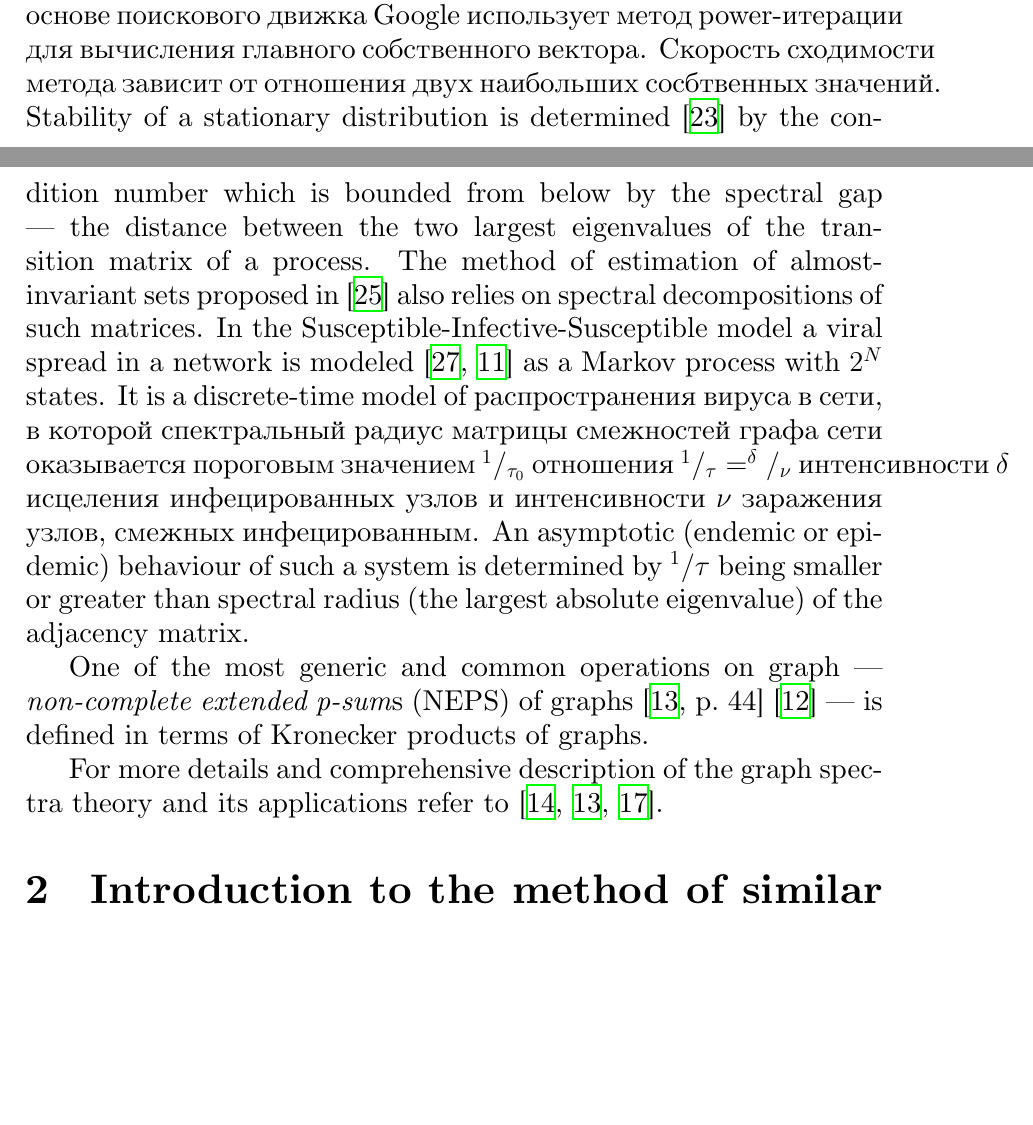
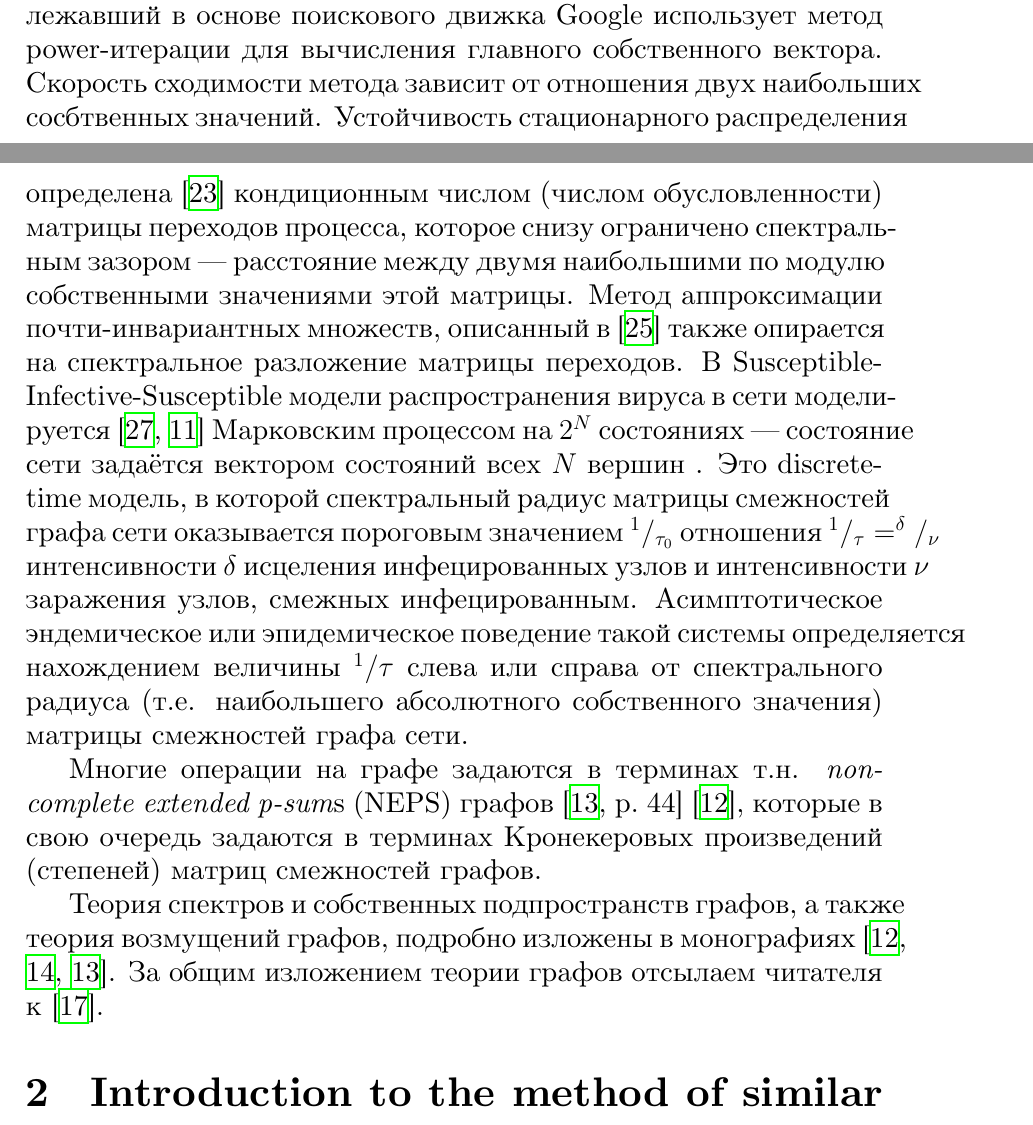
Before and after one commit to SomeoneSerge/bachelors-thesis, a LaTeX thesis (thesis.tex): two parts of pages 8 and 9 of 35, joined at a grey line, cut so that both start at the same text, the shorter picture padded with empty space. Compiled offline with XeLaTeX; a LaTeX package or settings file that is missing is left out.

Commit message:
translated "elements of graph th"

```diff
--- a/thesis.tex
+++ b/thesis.tex
@@ -217,40 +217,38 @@ Eigenvector-ранг \( i \)-й вершины определяется как
     вектора.
 Скорость сходимости метода зависит от
     отношения двух наибольших сосбтвенных значений.
-Stability of a stationary distribution
-    is determined~\cite{meyer1994sensitivity}
-    by the condition number
-    which is bounded from below
-    by the spectral gap --- the distance between
-    the two largest eigenvalues
-    of the transition matrix of a process.
-The method of estimation of almost-invariant sets
-    proposed in~\cite{schwartz2006fluctuation}
-    also relies on spectral decompositions of such matrices.
-In the Susceptible-Infective-Susceptible model
-    a viral spread in a network
-    is modeled~\cite{wang2003epidemic,chakrabarti2008epidemic} as a Markov process
-    with \( 2^N \) states.
-It is a discrete-time model of
-распространения вируса в~сети, в~которой спектральный радиус матрицы смежностей
-графа сети  оказывается пороговым значением \( ^1/_{\tau_0} \) отношения
-\( ^1/_\tau = ^\delta/_\nu \) интенсивности~\( \delta \) исцеления
+Устойчивость стационарного распределения
+    определена~\cite{meyer1994sensitivity}
+    кондиционным числом (числом обусловленности) матрицы переходов процесса,
+    которое снизу ограничено спектраль\-ным зазором
+    --- расстояние между двумя наибольшими по модулю собственными значениями
+    этой матрицы.
+Метод аппроксимации почти-инвариант\-ных множеств, описанный в~\cite{schwartz2006fluctuation}
+также опирается на спектральное разложение матрицы переходов.
+В Susceptible-Infective-Susceptible модели
+рас\-пространения~вируса в сети
+модели\-руется~\cite{wang2003epidemic,chakrabarti2008epidemic} Марков\-ским процессом
+на \( 2^N \) состояниях --- состояние сети задаётся вектором состояний всех \( N
+\) вершин . Это discrete-time модель, в~которой спектральный радиус
+матрицы смежностей графа сети  оказывается пороговым значением \( {^1/_{\tau_0}}
+\) отношения \( {^1/_\tau = ^\delta/_\nu{} \) интенсивн\-ости~\( \delta \) исцеления
 инфецированных узлов и~интенсивности~\( \nu \) заражения узлов, смежных
 инфецированным.
-An asymptotic (endemic or epidemic) behaviour of such a system
-    is determined by \(^1/\tau\) being smaller or greater than
-    spectral radius (the largest absolute eigenvalue)
-    of the adjacency matrix.
+Асимптотическое эндемическое или эпидемическое поведение такой системы
+определяется нахож\-дением величины \(^1/\tau\) слева или справа от
+спектрального радиуса (т.е. наибольшего абсолютного собственного значения)
+матрицы смежностей графа сети.
 
-One of the most generic and common operations on graph ---
-    \emph{non-complete extended p-sum}s~(NEPS) of
-    graphs~\cite[p.~44]{cvetkovic2010introduction}~\cite{cvetkovic1997eigenspaces}
-    --- is defined in terms of Kronecker products of graphs.
+Многие операции на графе задаются в терминах т.н.
+    \emph{non-complete extended p-sum}s~(NEPS)
+    графов~\cite[p.~44]{cvetkovic2010introduction}~\cite{cvetkovic1997eigenspaces},
+    которые в свою очередь задаются в терминах Кронекеровых произведений (степеней) матриц
+    смежностей графов.
 
-For more details and comprehensive description
-    of the graph spectra theory
-    and its applications
-    refer to~\cite{cvetkovic1980spectra,cvetkovic2010introduction,godsil2013algebraic}.
+Теория спектров и собственных подпространств графов,
+    а также теория возмущений графов, подробно изложены в
+    монографиях~\cite{cvetkovic1997eigenspaces,cvetkovic1980spectra,cvetkovic2010introduction}.
+    За общим изложением теории графов отсылаем читателя к~\cite{godsil2013algebraic}.
 
 
 \section{Introduction to the method of similar operators}
```
Also changed, not shown: thesis.tex (12 more changed lines).
